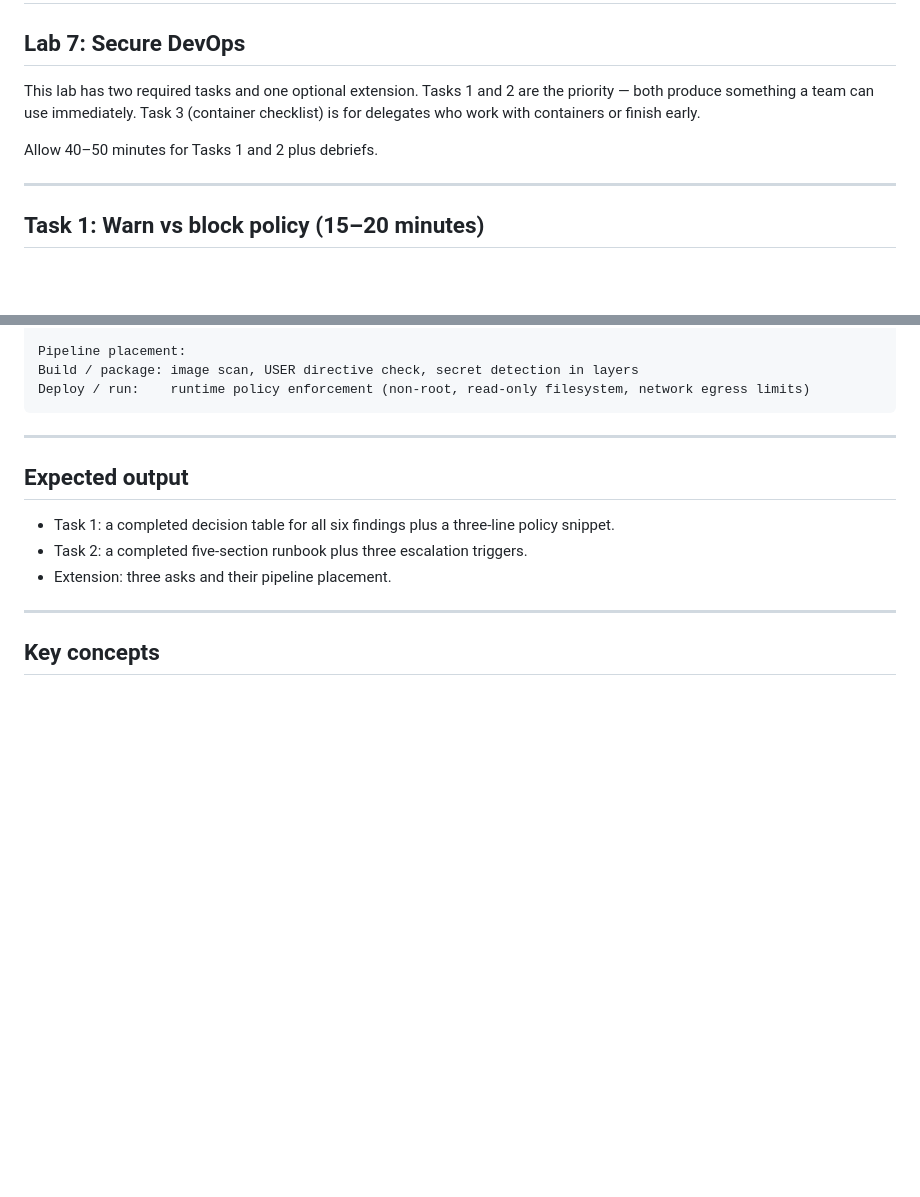
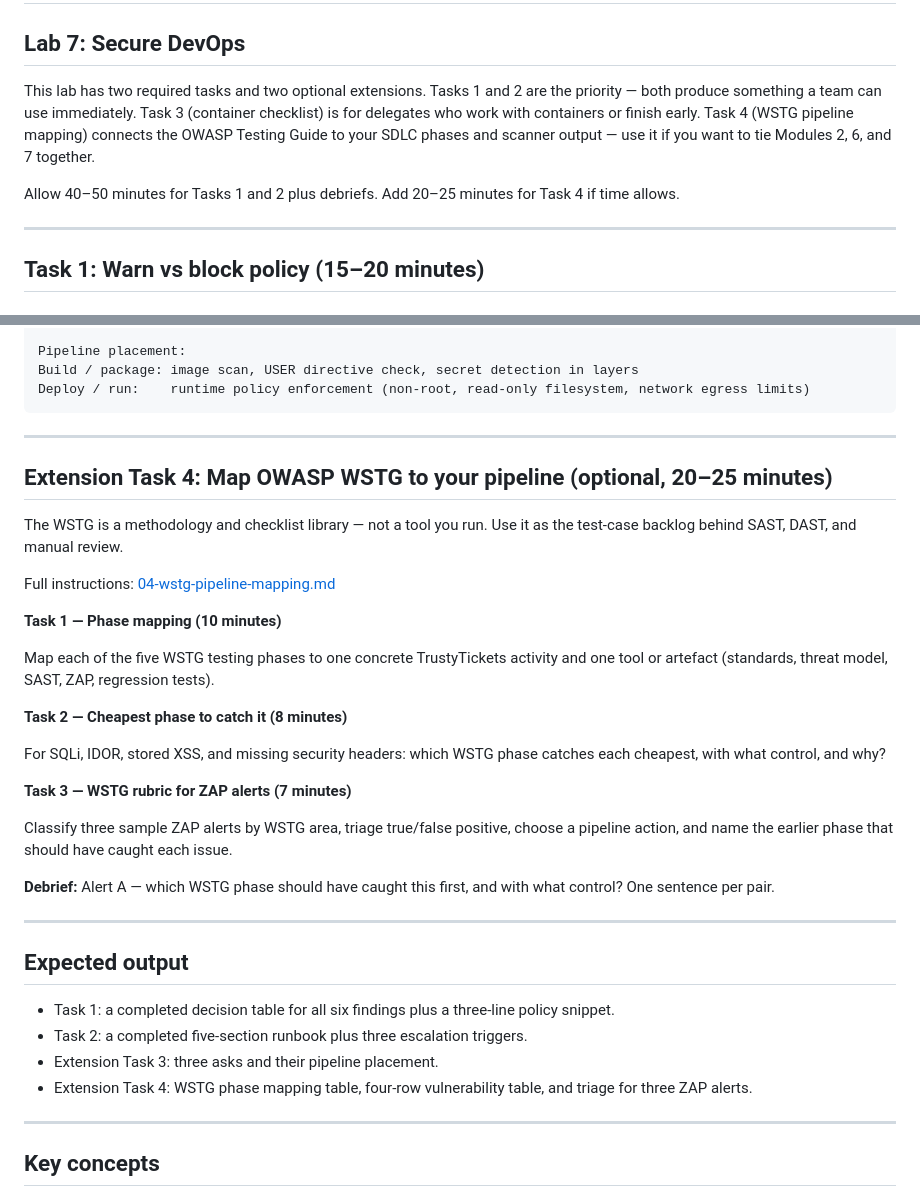
Before and after one commit to doingandlearning/web-application-security-june-2026, a Markdown page: module-07-secure-devops/exercises/README.md, 2 parts joined by grey strips. Drawn GitHub-style; folded sections open; blank space fills up the shorter version.

```diff
--- a/module-07-secure-devops/exercises/README.md
+++ b/module-07-secure-devops/exercises/README.md
@@ -2,9 +2,9 @@
 
 ## Lab 7: Secure DevOps
 
-This lab has two required tasks and one optional extension. Tasks 1 and 2 are the priority — both produce something a team can use immediately. Task 3 (container checklist) is for delegates who work with containers or finish early.
+This lab has two required tasks and two optional extensions. Tasks 1 and 2 are the priority — both produce something a team can use immediately. Task 3 (container checklist) is for delegates who work with containers or finish early. Task 4 (WSTG pipeline mapping) connects the OWASP Testing Guide to your SDLC phases and scanner output — use it if you want to tie Modules 2, 6, and 7 together.
 
-Allow 40–50 minutes for Tasks 1 and 2 plus debriefs.
+Allow 40–50 minutes for Tasks 1 and 2 plus debriefs. Add 20–25 minutes for Task 4 if time allows.
 
 ---
 
@@ -256,11 +256,34 @@ Deploy / run:    runtime policy enforcement (non-root, read-only filesystem, net
 
 ---
 
+## Extension Task 4: Map OWASP WSTG to your pipeline (optional, 20–25 minutes)
+
+The WSTG is a methodology and checklist library — not a tool you run. Use it as the test-case backlog behind SAST, DAST, and manual review.
+
+Full instructions: [04-wstg-pipeline-mapping.md](04-wstg-pipeline-mapping.md)
+
+**Task 1 — Phase mapping (10 minutes)**
+
+Map each of the five WSTG testing phases to one concrete TrustyTickets activity and one tool or artefact (standards, threat model, SAST, ZAP, regression tests).
+
+**Task 2 — Cheapest phase to catch it (8 minutes)**
+
+For SQLi, IDOR, stored XSS, and missing security headers: which WSTG phase catches each cheapest, with what control, and why?
+
+**Task 3 — WSTG rubric for ZAP alerts (7 minutes)**
+
+Classify three sample ZAP alerts by WSTG area, triage true/false positive, choose a pipeline action, and name the earlier phase that should have caught each issue.
+
+**Debrief:** Alert A — which WSTG phase should have caught this first, and with what control? One sentence per pair.
+
+---
+
 ## Expected output
 
 - Task 1: a completed decision table for all six findings plus a three-line policy snippet.
 - Task 2: a completed five-section runbook plus three escalation triggers.
-- Extension: three asks and their pipeline placement.
+- Extension Task 3: three asks and their pipeline placement.
+- Extension Task 4: WSTG phase mapping table, four-row vulnerability table, and triage for three ZAP alerts.
 
 ---
 
```
Also changed, not shown: module-07-secure-devops/exercises/04-wstg-pipeline-mapping.md (added, +151 -0 lines).
